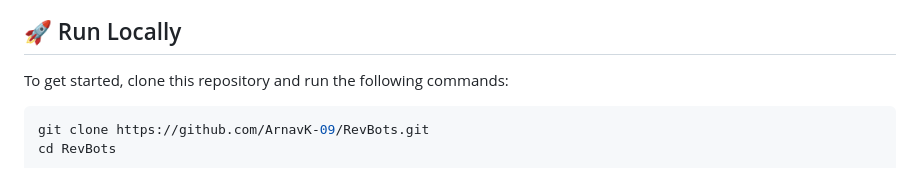
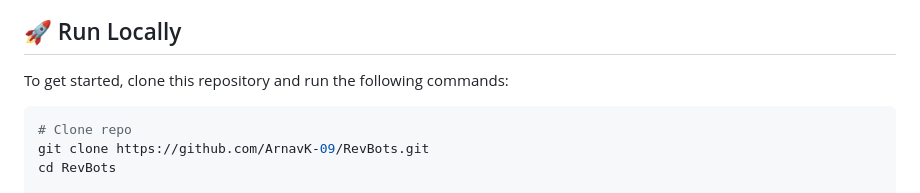
Before and after one commit to ArnavK-09/RevBots, a Markdown page: README.md, the part around the change. Rendered like a GitHub page.

````diff
--- a/README.md
+++ b/README.md
@@ -57,6 +57,7 @@ We welcome contributions from the community to enhance both RevBots website and
 To get started, clone this repository and run the following commands:
 
 ```bash
+# Clone repo
 git clone https://github.com/ArnavK-09/RevBots.git
 cd RevBots
 
````
